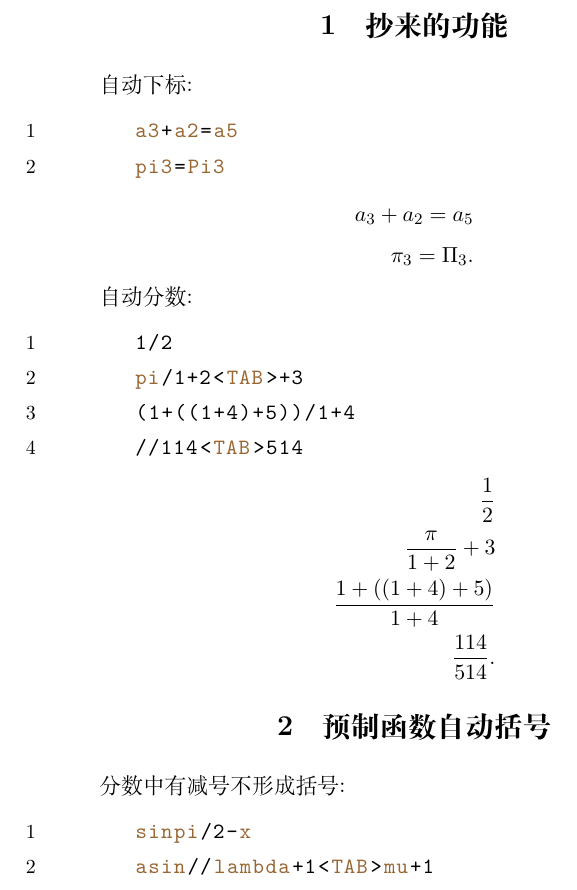
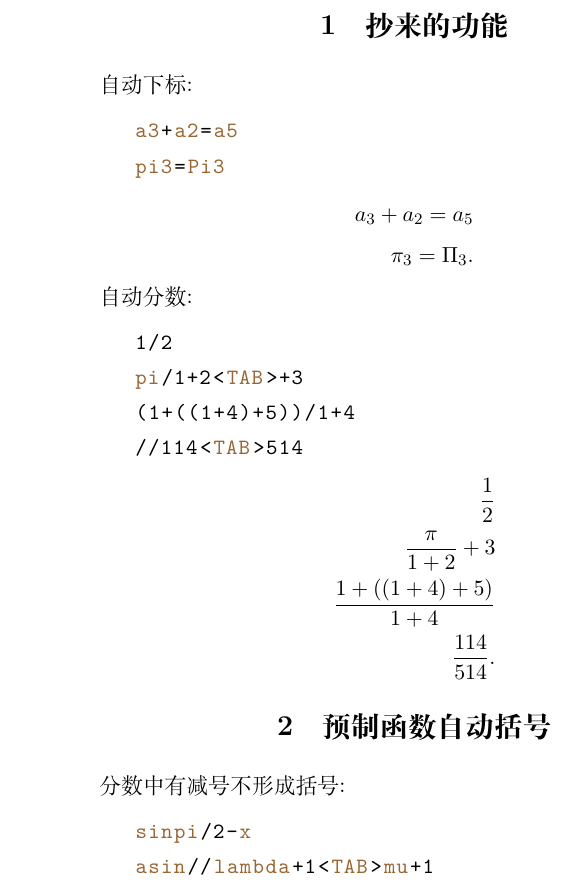
Before and after one commit to cs-with-latex/latex-snips, a LaTeX document (demo.tex): part of page 1 of 4, cut so that both start at the same text. Compiled offline with XeLaTeX.

Commit message:
去掉演示文档里面的代码数字标号

```diff
--- a/demo.tex
+++ b/demo.tex
@@ -8,8 +8,6 @@
   identifierstyle=\color{brown!80!black},
   commentstyle=\color{gray},
   showstringspaces=false,
-  numbers=left,
-  numberstyle=\small,
 }
 \title{自动展开功能演示}
 \author{5eqn}
```
Also changed, not shown: demo.pdf.
